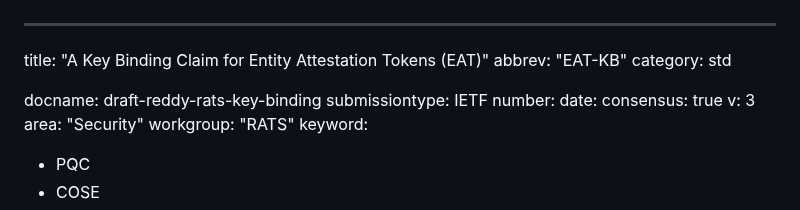
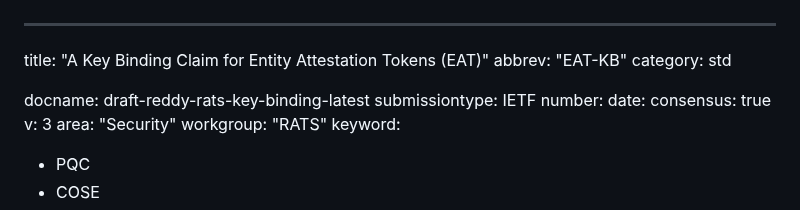
Before and after one commit to tireddy2/draft-reddy-rats-key-binding, a Markdown page: draft-reddy-rats-key-binding.md, the part around the change. Rendered like a GitHub page.

Commit message:
Update draft labels

```diff
--- a/draft-reddy-rats-key-binding.md
+++ b/draft-reddy-rats-key-binding.md
@@ -3,7 +3,7 @@ title: "A Key Binding Claim for Entity Attestation Tokens (EAT)"
 abbrev: "EAT-KB"
 category: std
 
-docname: draft-reddy-rats-key-binding
+docname: draft-reddy-rats-key-binding-latest
 submissiontype: IETF
 number:
 date:
```
